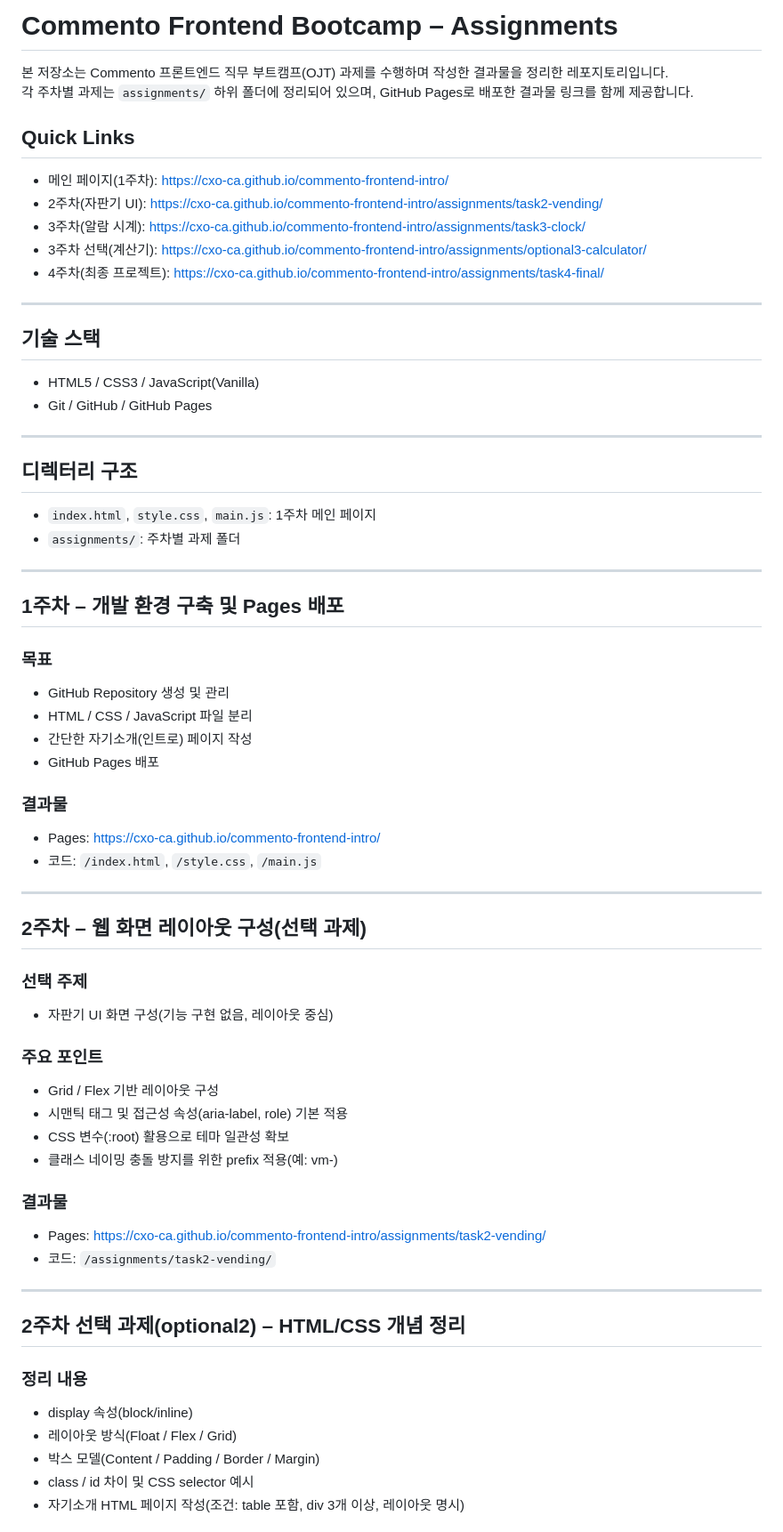
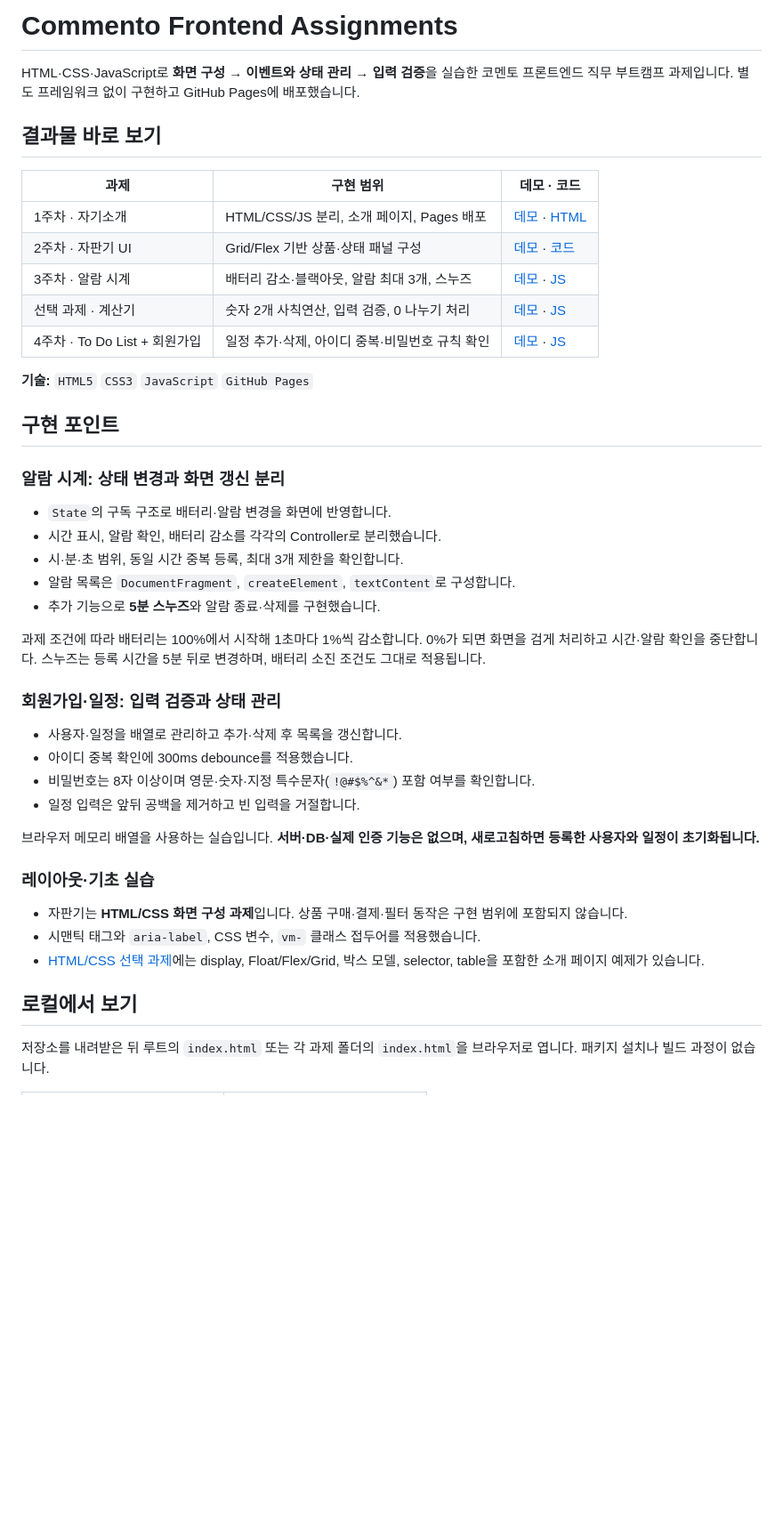
Before and after one commit to cxo-ca/commento-frontend-intro, a Markdown page: README.md, the part around one of its changes. Shown at 89% size. GitHub-like rendering; blank space fills up the shorter version.

```diff
--- a/README.md
+++ b/README.md
@@ -1,63 +1,47 @@
-# Commento Frontend Bootcamp – Assignments
+# Commento Frontend Assignments
 
-본 저장소는 Commento 프론트엔드 직무 부트캠프(OJT) 과제를 수행하며 작성한 결과물을 정리한 레포지토리입니다.
-각 주차별 과제는 `assignments/` 하위 폴더에 정리되어 있으며, GitHub Pages로 배포한 결과물 링크를 함께 제공합니다.
+HTML·CSS·JavaScript로 **화면 구성 → 이벤트와 상태 관리 → 입력 검증**을 실습한 코멘토 프론트엔드 직무 부트캠프 과제입니다. 별도 프레임워크 없이 구현하고 GitHub Pages에 배포했습니다.
 
-## Quick Links
-- 메인 페이지(1주차): https://cxo-ca.github.io/commento-frontend-intro/
-- 2주차(자판기 UI): https://cxo-ca.github.io/commento-frontend-intro/assignments/task2-vending/
-- 3주차(알람 시계): https://cxo-ca.github.io/commento-frontend-intro/assignments/task3-clock/
-- 3주차 선택(계산기): https://cxo-ca.github.io/commento-frontend-intro/assignments/optional3-calculator/
-- 4주차(최종 프로젝트): https://cxo-ca.github.io/commento-frontend-intro/assignments/task4-final/
+## 결과물 바로 보기
 
----
+| 과제 | 구현 범위 | 데모 · 코드 |
+|---|---|---|
+| 1주차 · 자기소개 | HTML/CSS/JS 분리, 소개 페이지, Pages 배포 | [데모](https://cxo-ca.github.io/commento-frontend-intro/) · [HTML](index.html) |
+| 2주차 · 자판기 UI | Grid/Flex 기반 상품·상태 패널 구성 | [데모](https://cxo-ca.github.io/commento-frontend-intro/assignments/task2-vending/) · [코드](assignments/task2-vending/) |
+| 3주차 · 알람 시계 | 배터리 감소·블랙아웃, 알람 최대 3개, 스누즈 | [데모](https://cxo-ca.github.io/commento-frontend-intro/assignments/task3-clock/) · [JS](assignments/task3-clock/main.js) |
+| 선택 과제 · 계산기 | 숫자 2개 사칙연산, 입력 검증, 0 나누기 처리 | [데모](https://cxo-ca.github.io/commento-frontend-intro/assignments/optional3-calculator/) · [JS](assignments/optional3-calculator/main.js) |
+| 4주차 · To Do List + 회원가입 | 일정 추가·삭제, 아이디 중복·비밀번호 규칙 확인 | [데모](https://cxo-ca.github.io/commento-frontend-intro/assignments/task4-final/) · [JS](assignments/task4-final/main.js) |
 
-## 기술 스택
-- HTML5 / CSS3 / JavaScript(Vanilla)
-- Git / GitHub / GitHub Pages
+**기술:** `HTML5` `CSS3` `JavaScript` `GitHub Pages`
 
----
+## 구현 포인트
 
-## 디렉터리 구조
-- `index.html`, `style.css`, `main.js`: 1주차 메인 페이지
-- `assignments/`: 주차별 과제 폴더
+### 알람 시계: 상태 변경과 화면 갱신 분리
 
----
+- `State`의 구독 구조로 배터리·알람 변경을 화면에 반영합니다.
+- 시간 표시, 알람 확인, 배터리 감소를 각각의 Controller로 분리했습니다.
+- 시·분·초 범위, 동일 시간 중복 등록, 최대 3개 제한을 확인합니다.
+- 알람 목록은 `DocumentFragment`, `createElement`, `textContent`로 구성합니다.
+- 추가 기능으로 **5분 스누즈**와 알람 종료·삭제를 구현했습니다.
 
-## 1주차 – 개발 환경 구축 및 Pages 배포
-### 목표
-- GitHub Repository 생성 및 관리
-- HTML / CSS / JavaScript 파일 분리
-- 간단한 자기소개(인트로) 페이지 작성
-- GitHub Pages 배포
+과제 조건에 따라 배터리는 100%에서 시작해 1초마다 1%씩 감소합니다. 0%가 되면 화면을 검게 처리하고 시간·알람 확인을 중단합니다. 스누즈는 등록 시간을 5분 뒤로 변경하며, 배터리 소진 조건도 그대로 적용됩니다.
 
-### 결과물
-- Pages: https://cxo-ca.github.io/commento-frontend-intro/
-- 코드: `/index.html`, `/style.css`, `/main.js`
+### 회원가입·일정: 입력 검증과 상태 관리
 
----
+- 사용자·일정을 배열로 관리하고 추가·삭제 후 목록을 갱신합니다.
+- 아이디 중복 확인에 300ms debounce를 적용했습니다.
+- 비밀번호는 8자 이상이며 영문·숫자·지정 특수문자(`!@#$%^&*`) 포함 여부를 확인합니다.
+- 일정 입력은 앞뒤 공백을 제거하고 빈 입력을 거절합니다.
 
-## 2주차 – 웹 화면 레이아웃 구성(선택 과제)
-### 선택 주제
-- 자판기 UI 화면 구성(기능 구현 없음, 레이아웃 중심)
+브라우저 메모리 배열을 사용하는 실습입니다. **서버·DB·실제 인증 기능은 없으며, 새로고침하면 등록한 사용자와 일정이 초기화됩니다.**
 
-### 주요 포인트
-- Grid / Flex 기반 레이아웃 구성
-- 시맨틱 태그 및 접근성 속성(aria-label, role) 기본 적용
-- CSS 변수(:root) 활용으로 테마 일관성 확보
-- 클래스 네이밍 충돌 방지를 위한 prefix 적용(예: vm-)
+### 레이아웃·기초 실습
 
-### 결과물
-- Pages: https://cxo-ca.github.io/commento-frontend-intro/assignments/task2-vending/
-- 코드: `/assignments/task2-vending/`
+- 자판기는 **HTML/CSS 화면 구성 과제**입니다. 상품 구매·결제·필터 동작은 구현 범위에 포함되지 않습니다.
+- 시맨틱 태그와 `aria-label`, CSS 변수, `vm-` 클래스 접두어를 적용했습니다.
+- [HTML/CSS 선택 과제](assignments/optional2/)에는 display, Float/Flex/Grid, 박스 모델, selector, table을 포함한 소개 페이지 예제가 있습니다.
 
----
+## 로컬에서 보기
 
-## 2주차 선택 과제(optional2) – HTML/CSS 개념 정리
-### 정리 내용
-- display 속성(block/inline)
-- 레이아웃 방식(Float / Flex / Grid)
-- 박스 모델(Content / Padding / Border / Margin)
-- class / id 차이 및 CSS selector 예시
-- 자기소개 HTML 페이지 작성(조건: table 포함, div 3개 이상, 레이아웃 명시)
+저장소를 내려받은 뒤 루트의 `index.html` 또는 각 과제 폴더의 `index.html`을 브라우저로 엽니다. 패키지 설치나 빌드 과정이 없습니다.
 
```
Also changed, not shown: other parts of README.md (+4 -67 lines).
